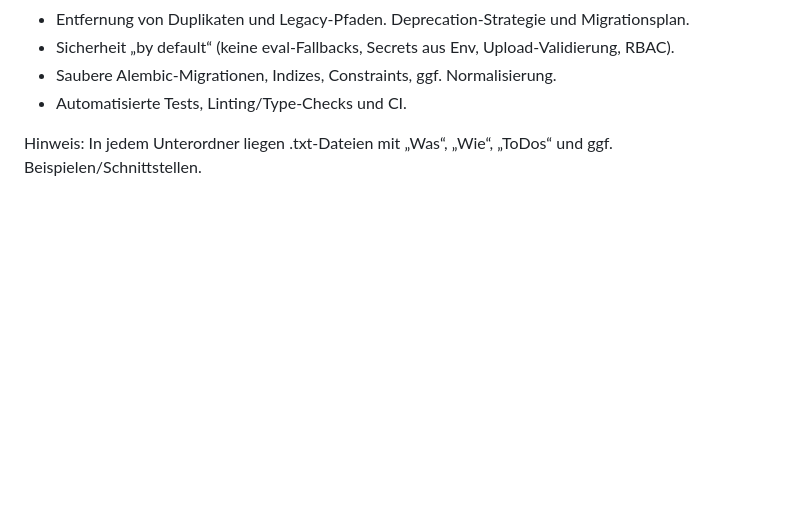
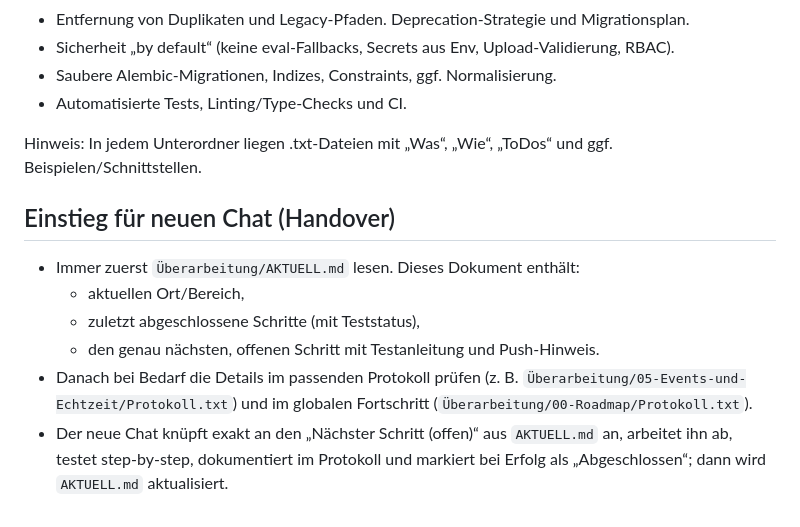
Before and after one commit to JoniBBM/Wii-Party3-Beta, a Markdown page: Überarbeitung/README.md, the part around the change. Drawn GitHub-style; blank space fills up the shorter version.

```diff
--- a/Überarbeitung/README.md
+++ b/Überarbeitung/README.md
@@ -84,3 +84,12 @@ Querschnittliche Kernziele:
 - Automatisierte Tests, Linting/Type-Checks und CI.
 
 Hinweis: In jedem Unterordner liegen .txt-Dateien mit „Was“, „Wie“, „ToDos“ und ggf. Beispielen/Schnittstellen.
+
+Einstieg für neuen Chat (Handover)
+----------------------------------
+- Immer zuerst `Überarbeitung/AKTUELL.md` lesen. Dieses Dokument enthält:
+  - aktuellen Ort/Bereich,
+  - zuletzt abgeschlossene Schritte (mit Teststatus),
+  - den genau nächsten, offenen Schritt mit Testanleitung und Push-Hinweis.
+- Danach bei Bedarf die Details im passenden Protokoll prüfen (z. B. `Überarbeitung/05-Events-und-Echtzeit/Protokoll.txt`) und im globalen Fortschritt (`Überarbeitung/00-Roadmap/Protokoll.txt`).
+- Der neue Chat knüpft exakt an den „Nächster Schritt (offen)“ aus `AKTUELL.md` an, arbeitet ihn ab, testet step-by-step, dokumentiert im Protokoll und markiert bei Erfolg als „Abgeschlossen“; dann wird `AKTUELL.md` aktualisiert.
```
Also changed, not shown: Überarbeitung/AKTUELL.md (added, +32 -0 lines).
